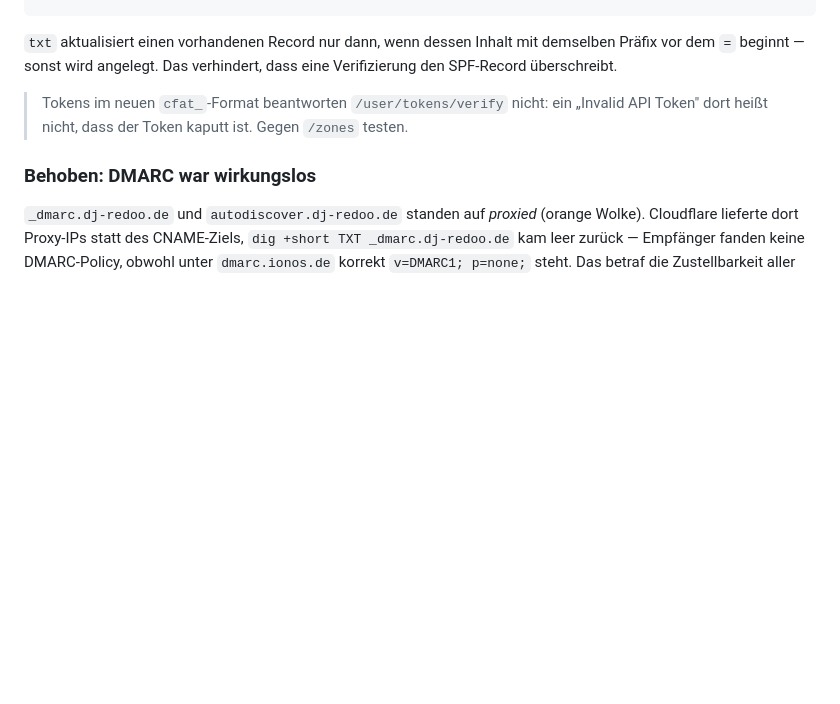
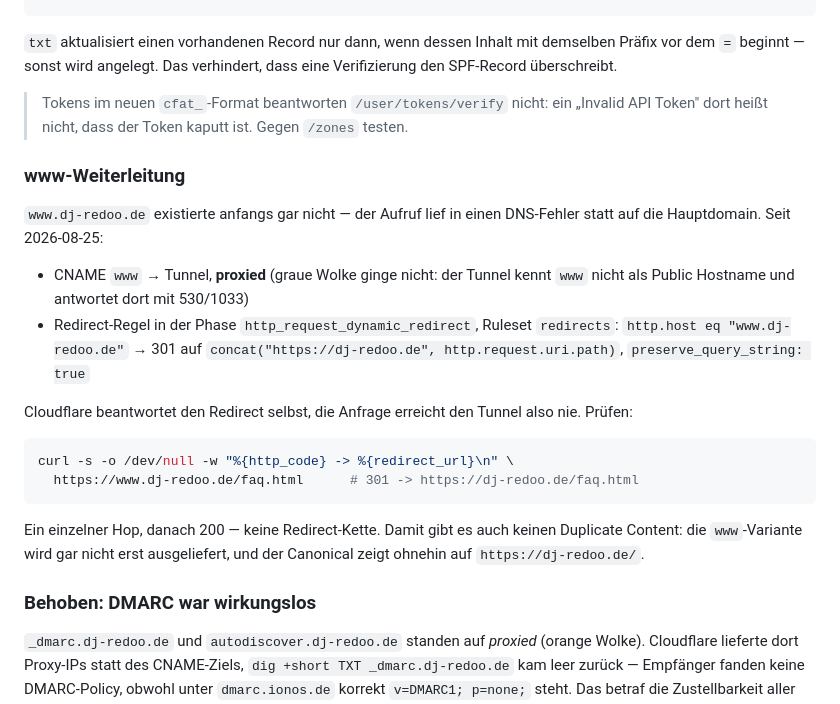
Before and after one commit to ninugit-lab/dj-manage, a Markdown page: DEPLOY.md, the part around the change. Drawn GitHub-style; blank space fills up the shorter version.

Commit message:
feat(dns): www.dj-redoo.de leitet per 301 auf die Hauptdomain
www existierte im DNS nicht — der Aufruf lief in einen Fehler. Ein reiner
CNAME hätte 1033 ergeben, weil der Tunnel www nicht als Public Hostname
kennt; deshalb CNAME (proxied) plus Redirect-Regel, die Cloudflare selbst
beantwortet.

Pfad und Query bleiben erhalten, HTTP wird auf HTTPS mitgezogen, ein
einzelner Hop. Hauptdomain, App und Verifizierungsdatei unverändert 200.

Co-Authored-By: Claude Opus 5 <noreply@anthropic.com>

````diff
--- a/DEPLOY.md
+++ b/DEPLOY.md
@@ -181,6 +181,30 @@ verhindert, dass eine Verifizierung den SPF-Record überschreibt.
 > ein „Invalid API Token" dort heißt nicht, dass der Token kaputt ist.
 > Gegen `/zones` testen.
 
+### www-Weiterleitung
+
+`www.dj-redoo.de` existierte anfangs gar nicht — der Aufruf lief in einen
+DNS-Fehler statt auf die Hauptdomain. Seit 2026-08-25:
+
+- CNAME `www` → Tunnel, **proxied** (graue Wolke ginge nicht: der Tunnel
+  kennt `www` nicht als Public Hostname und antwortet dort mit 530/1033)
+- Redirect-Regel in der Phase `http_request_dynamic_redirect`, Ruleset
+  `redirects`: `http.host eq "www.dj-redoo.de"` → 301 auf
+  `concat("https://dj-redoo.de", http.request.uri.path)`,
+  `preserve_query_string: true`
+
+Cloudflare beantwortet den Redirect selbst, die Anfrage erreicht den Tunnel
+also nie. Prüfen:
+
+```bash
+curl -s -o /dev/null -w "%{http_code} -> %{redirect_url}\n" \
+  https://www.dj-redoo.de/faq.html      # 301 -> https://dj-redoo.de/faq.html
+```
+
+Ein einzelner Hop, danach 200 — keine Redirect-Kette. Damit gibt es auch
+keinen Duplicate Content: die `www`-Variante wird gar nicht erst
+ausgeliefert, und der Canonical zeigt ohnehin auf `https://dj-redoo.de/`.
+
 ### Behoben: DMARC war wirkungslos
 
 `_dmarc.dj-redoo.de` und `autodiscover.dj-redoo.de` standen auf *proxied*
````
